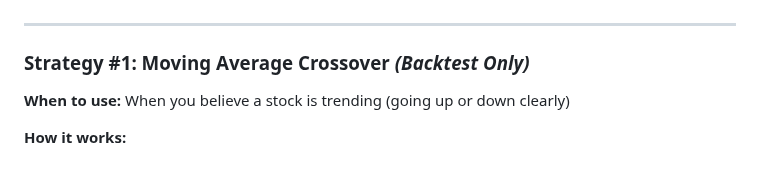
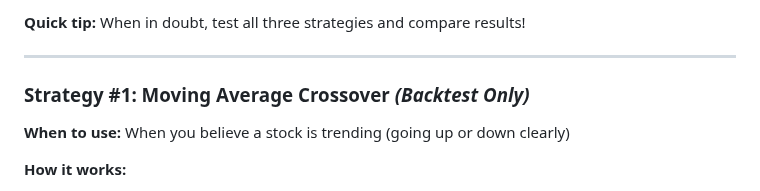
Before and after one commit to evanlow/tws_robot, a Markdown page: USER_GUIDE.md, the part around one of its changes. Rendered like a GitHub page.

```diff
--- a/USER_GUIDE.md
+++ b/USER_GUIDE.md
@@ -120,3 +147,4 @@ TWS Robot has two strategy locations for different purposes:
+**Quick tip:** When in doubt, test all three strategies and compare results!
 
 ---
 
```
Also changed, not shown: other parts of USER_GUIDE.md (+27 -0 lines), API_REFERENCE.md (+14 -0 lines), README.md (+23 -1 lines).
